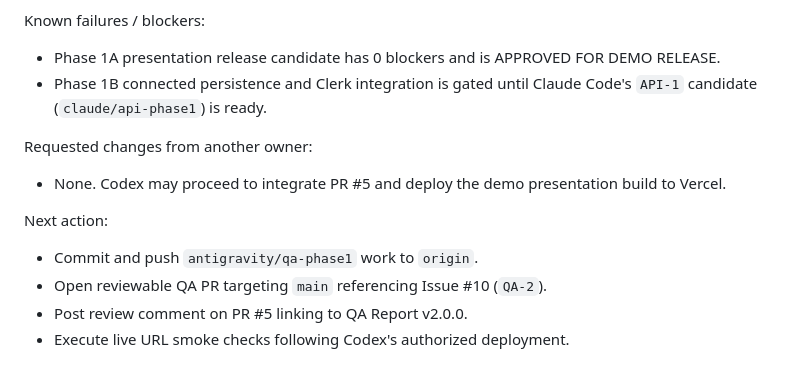
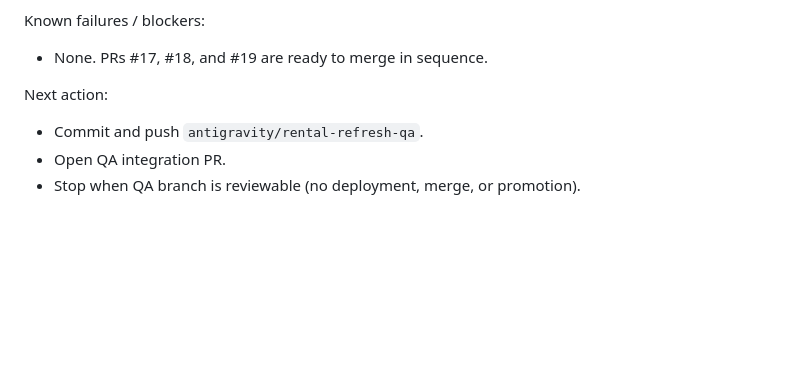
Before and after one commit to Vivek-k24/Dzirent, a Markdown page: docs/agents/antigravity.md, the part around one of its changes. GitHub-like rendering; blank space fills up the shorter version.

```diff
--- a/docs/agents/antigravity.md
+++ b/docs/agents/antigravity.md
@@ -54,13 +34,8 @@ Checks:
 
 Known failures / blockers:
-- Phase 1A presentation release candidate has 0 blockers and is APPROVED FOR DEMO RELEASE.
-- Phase 1B connected persistence and Clerk integration is gated until Claude Code's `API-1` candidate (`claude/api-phase1`) is ready.
-
-Requested changes from another owner:
-- None. Codex may proceed to integrate PR #5 and deploy the demo presentation build to Vercel.
+- None. PRs #17, #18, and #19 are ready to merge in sequence.
 
 Next action:
-- Commit and push `antigravity/qa-phase1` work to `origin`.
-- Open reviewable QA PR targeting `main` referencing Issue #10 (`QA-2`).
-- Post review comment on PR #5 linking to QA Report v2.0.0.
-- Execute live URL smoke checks following Codex's authorized deployment.
+- Commit and push `antigravity/rental-refresh-qa`.
+- Open QA integration PR.
+- Stop when QA branch is reviewable (no deployment, merge, or promotion).
```
Also changed, not shown: other parts of docs/agents/antigravity.md (+26 -46 lines), docs/qa/rental-refresh.md (added, +155 -0 lines).
